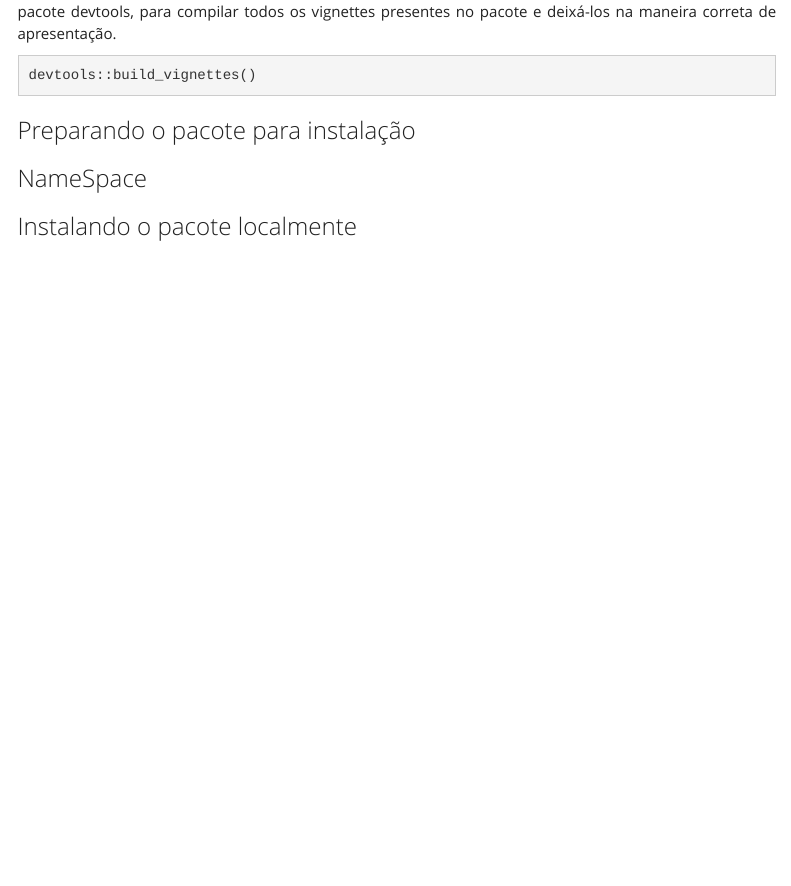
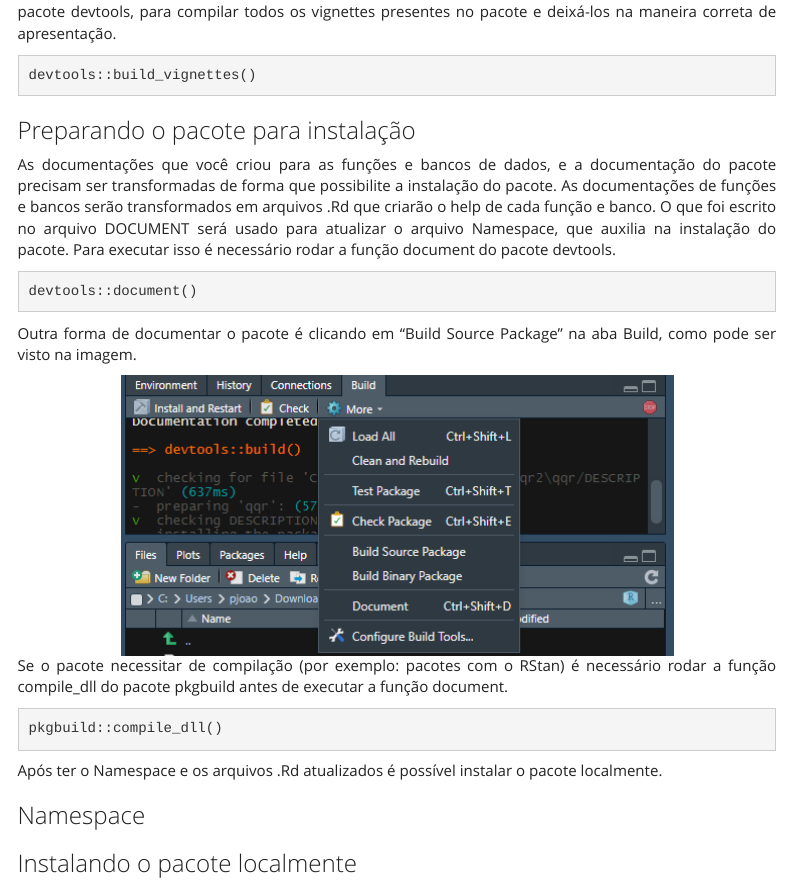
Before and after one commit to pjoao266/Relat-rio_CriarPacote, an R Markdown document (Trabalho 2 .Rmd): the page in a window 1100 px wide, from 4780 px down. Rendered offline with R 4.5, knitr and Pandoc, with nearby package versions; some code elsewhere in the file could not run offline; menus at the side of the page are left out.

Commit message:
document

````diff
--- a/Trabalho 2 .Rmd
+++ b/Trabalho 2 .Rmd
@@ -203,8 +203,32 @@ devtools::build_vignettes()
 ```
 ### Preparando o pacote para instalação
 
+As documentações que você criou para as funções e bancos de dados, e a documentação do pacote precisam ser transformadas de forma que possibilite a instalação do pacote. As documentações de funções e bancos serão transformados em arquivos .Rd que criarão o help de cada função e banco. O que foi escrito no arquivo DOCUMENT será usado para atualizar o arquivo Namespace, que auxilia na instalação do pacote. Para executar isso é necessário rodar a função document do pacote devtools.
 
-### NameSpace
+```{r, eval=FALSE, echo=TRUE}
+devtools::document()
+```
+
+Outra forma de documentar o pacote é clicando em "Build Source Package" na aba Build, como pode ser visto na imagem.
+
+<div align="center">
+```{r}
+htmltools::img(src = knitr::image_uri("imagem14.png"),
+               alt = 'buttonBuildSource')
+```
+</div>
+
+
+Se o pacote necessitar de compilação (por exemplo: pacotes com o RStan) é necessário rodar a função compile_dll do pacote pkgbuild antes de executar a função document.
+
+```{r, eval=FALSE, echo=TRUE}
+pkgbuild::compile_dll()
+```
+
+
+Após ter o Namespace e os arquivos .Rd atualizados é possível instalar o pacote localmente.
+
+### Namespace
 
 
 ### Instalando o pacote localmente
--- a/divisão_trab2Pacotes.txt
+++ b/divisão_trab2Pacotes.txt
@@ -38,6 +38,8 @@ vignettes -> J
 documentar (criar os helps, preparar o pacote pra instalação) -> J
 
 Falar sobre compilação e mostrar a função (compile_dll) -> J
+
+ok
 -------------------------------------------------------------
 ------------------------
 explicar namespace -> J
````
Also changed, not shown: Trabalho-2-.html.
